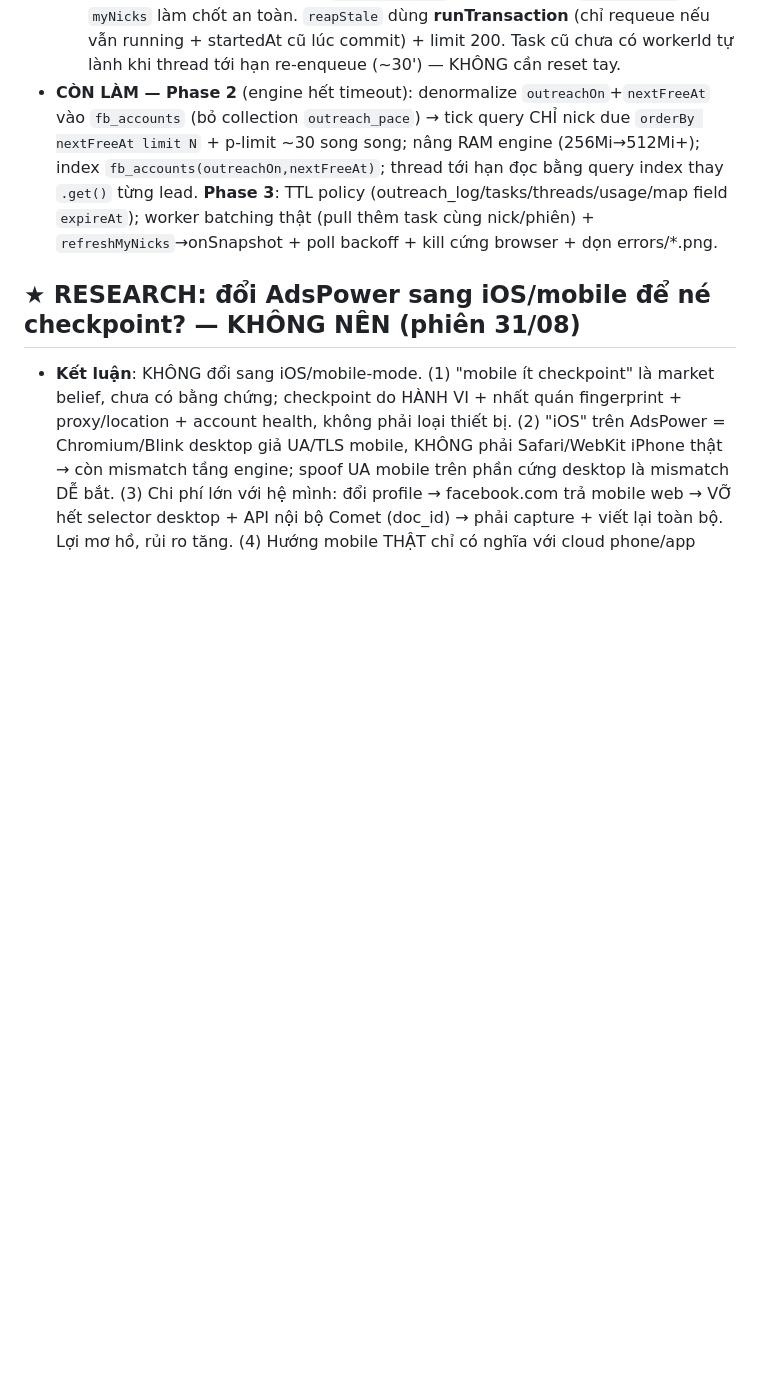
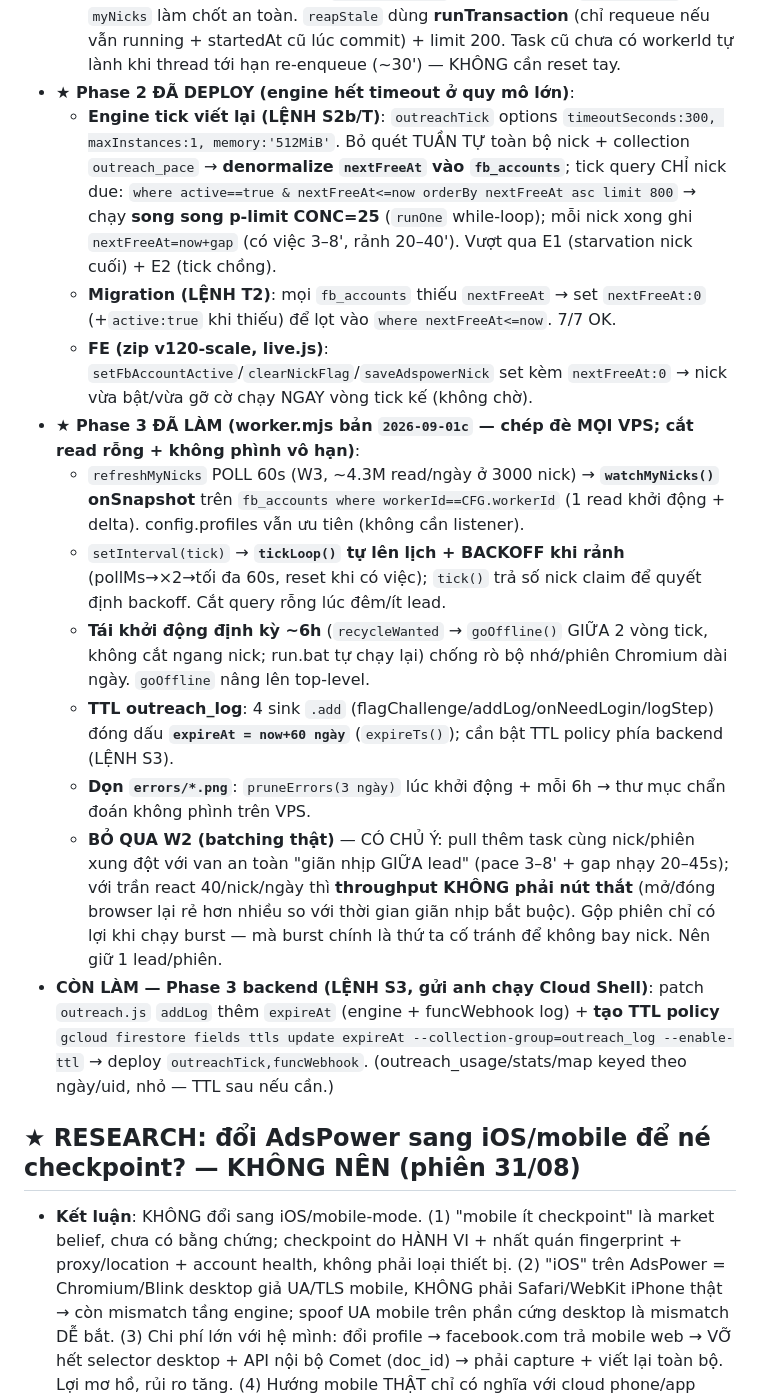
Before and after one commit to xvdesign68-jpg/tdm1, a Markdown page: CLAUDE.md, the part around the change. Drawn GitHub-style; blank space fills up the shorter version.

Commit message:
docs(v120-scale): ghi lại Phase 2 + Phase 3 (scale 3000 nick)
Phase 2 (engine): outreachTick viết lại — query chỉ nick due
(nextFreeAt denormalize vào fb_accounts) + p-limit song song +
maxInstances:1 + RAM 512Mi; migration nextFreeAt. Vượt E1/E2.

Phase 3 (worker 2026-09-01c): refreshMyNicks poll -> onSnapshot,
tick backoff khi rảnh, tái khởi động định kỳ ~6h, TTL outreach_log
(expireAt 60 ngày), dọn errors/*.png. Bỏ qua W2 batching có chủ ý.
Còn lại: LỆNH S3 backend bật TTL policy + patch addLog expireAt.

Co-Authored-By: Claude Opus 4.8 <noreply@anthropic.com>
Claude-Session: https://claude.ai/code/session_015qLcr6rQzw3pvyHDNocBbe

```diff
--- a/CLAUDE.md
+++ b/CLAUDE.md
@@ -325,7 +325,18 @@ NODE_PATH=<nơi có node_modules> node tools/smoke.js   # PASS hết mới gửi
   - **Index** (LỆNH S1): composite `outreach_tasks(workerId ASC, status ASC, createdAt ASC)` = **CICAgNiroIEK** READY.
   - **Engine** (LỆNH S2 patch outreach.js): (1) `onSchedule` thêm **`maxInstances:1`** (hết tick chồng); (2) `apEnqueueFunnel` (dòng ~237) + retry re-enqueue (dòng ~249) đóng dấu **`workerId: acct.workerId||''`** lên task. Deploy outreachTick OK. Patch node string-replace idempotent (check `workerId: acct.workerId`).
   - **Worker** (worker.mjs, đã gửi — chép đè MỌI VPS): `claimBatch` query `where workerId==CFG.workerId & status==queued orderBy createdAt limit effMax*2`, claim **đúng effMax** (hết task treo); `takeUnassigned` thì query thêm `workerId==''`; giữ `myNicks` làm chốt an toàn. `reapStale` dùng **runTransaction** (chỉ requeue nếu vẫn running + startedAt cũ lúc commit) + limit 200. Task cũ chưa có workerId tự lành khi thread tới hạn re-enqueue (~30') — KHÔNG cần reset tay.
-- **CÒN LÀM — Phase 2** (engine hết timeout): denormalize `outreachOn`+`nextFreeAt` vào `fb_accounts` (bỏ collection `outreach_pace`) → tick query CHỈ nick due `orderBy nextFreeAt limit N` + p-limit ~30 song song; nâng RAM engine (256Mi→512Mi+); index `fb_accounts(outreachOn,nextFreeAt)`; thread tới hạn đọc bằng query index thay `.get()` từng lead. **Phase 3**: TTL policy (outreach_log/tasks/threads/usage/map field `expireAt`); worker batching thật (pull thêm task cùng nick/phiên) + `refreshMyNicks`→onSnapshot + poll backoff + kill cứng browser + dọn errors/*.png.
+- **★ Phase 2 ĐÃ DEPLOY (engine hết timeout ở quy mô lớn)**:
+  - **Engine tick viết lại (LỆNH S2b/T)**: `outreachTick` options `timeoutSeconds:300, maxInstances:1, memory:'512MiB'`. Bỏ quét TUẦN TỰ toàn bộ nick + collection `outreach_pace` → **denormalize `nextFreeAt` vào `fb_accounts`**; tick query CHỈ nick due: `where active==true & nextFreeAt<=now orderBy nextFreeAt asc limit 800` → chạy **song song p-limit CONC=25** (`runOne` while-loop); mỗi nick xong ghi `nextFreeAt=now+gap` (có việc 3–8', rảnh 20–40'). Vượt qua E1 (starvation nick cuối) + E2 (tick chồng).
+  - **Migration (LỆNH T2)**: mọi `fb_accounts` thiếu `nextFreeAt` → set `nextFreeAt:0` (+`active:true` khi thiếu) để lọt vào `where nextFreeAt<=now`. 7/7 OK.
+  - **FE (zip v120-scale, live.js)**: `setFbAccountActive`/`clearNickFlag`/`saveAdspowerNick` set kèm `nextFreeAt:0` → nick vừa bật/vừa gỡ cờ chạy NGAY vòng tick kế (không chờ).
+- **★ Phase 3 ĐÃ LÀM (worker.mjs bản `2026-09-01c` — chép đè MỌI VPS; cắt read rỗng + không phình vô hạn)**:
+  - `refreshMyNicks` POLL 60s (W3, ~4.3M read/ngày ở 3000 nick) → **`watchMyNicks()` onSnapshot** trên `fb_accounts where workerId==CFG.workerId` (1 read khởi động + delta). config.profiles vẫn ưu tiên (không cần listener).
+  - `setInterval(tick)` → **`tickLoop()` tự lên lịch + BACKOFF khi rảnh** (pollMs→×2→tối đa 60s, reset khi có việc); `tick()` trả số nick claim để quyết định backoff. Cắt query rỗng lúc đêm/ít lead.
+  - **Tái khởi động định kỳ ~6h** (`recycleWanted` → `goOffline()` GIỮA 2 vòng tick, không cắt ngang nick; run.bat tự chạy lại) chống rò bộ nhớ/phiên Chromium dài ngày. `goOffline` nâng lên top-level.
+  - **TTL outreach_log**: 4 sink `.add` (flagChallenge/addLog/onNeedLogin/logStep) đóng dấu **`expireAt = now+60 ngày`** (`expireTs()`); cần bật TTL policy phía backend (LỆNH S3).
+  - **Dọn `errors/*.png`**: `pruneErrors(3 ngày)` lúc khởi động + mỗi 6h → thư mục chẩn đoán không phình trên VPS.
+  - **BỎ QUA W2 (batching thật)** — CÓ CHỦ Ý: pull thêm task cùng nick/phiên xung đột với van an toàn "giãn nhịp GIỮA lead" (pace 3–8' + gap nhạy 20–45s); với trần react 40/nick/ngày thì **throughput KHÔNG phải nút thắt** (mở/đóng browser lại rẻ hơn nhiều so với thời gian giãn nhịp bắt buộc). Gộp phiên chỉ có lợi khi chạy burst — mà burst chính là thứ ta cố tránh để không bay nick. Nên giữ 1 lead/phiên.
+- **CÒN LÀM — Phase 3 backend (LỆNH S3, gửi anh chạy Cloud Shell)**: patch `outreach.js` `addLog` thêm `expireAt` (engine + funcWebhook log) + **tạo TTL policy** `gcloud firestore fields ttls update expireAt --collection-group=outreach_log --enable-ttl` → deploy `outreachTick,funcWebhook`. (outreach_usage/stats/map keyed theo ngày/uid, nhỏ — TTL sau nếu cần.)
 
 ## ★ RESEARCH: đổi AdsPower sang iOS/mobile để né checkpoint? — KHÔNG NÊN (phiên 31/08)
 - **Kết luận**: KHÔNG đổi sang iOS/mobile-mode. (1) "mobile ít checkpoint" là market belief, chưa có bằng chứng; checkpoint do HÀNH VI + nhất quán fingerprint + proxy/location + account health, không phải loại thiết bị. (2) "iOS" trên AdsPower = Chromium/Blink desktop giả UA/TLS mobile, KHÔNG phải Safari/WebKit iPhone thật → còn mismatch tầng engine; spoof UA mobile trên phần cứng desktop là mismatch DỄ bắt. (3) Chi phí lớn với hệ mình: đổi profile → facebook.com trả mobile web → VỠ hết selector desktop + API nội bộ Comet (doc_id) → phải capture + viết lại toàn bộ. Lợi mơ hồ, rủi ro tăng. (4) Hướng mobile THẬT chỉ có nghĩa với cloud phone/app native (kiến trúc riêng, đắt) — nếu muốn thì A/B test nhỏ đo thật, đừng đổi cả dàn theo niềm tin. Giữ desktop + tối ưu proxy dân cư khớp vùng + hành vi bảo thủ + nick chính chủ.
```
